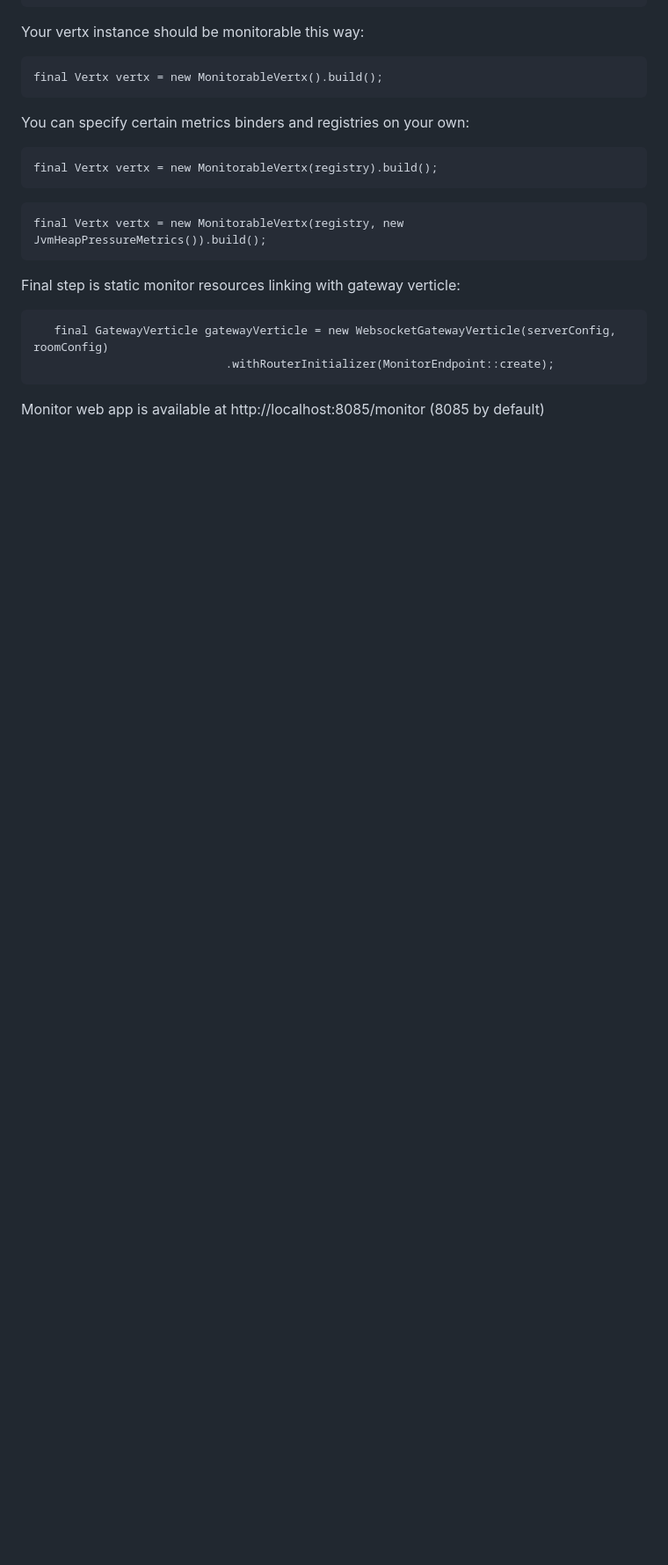
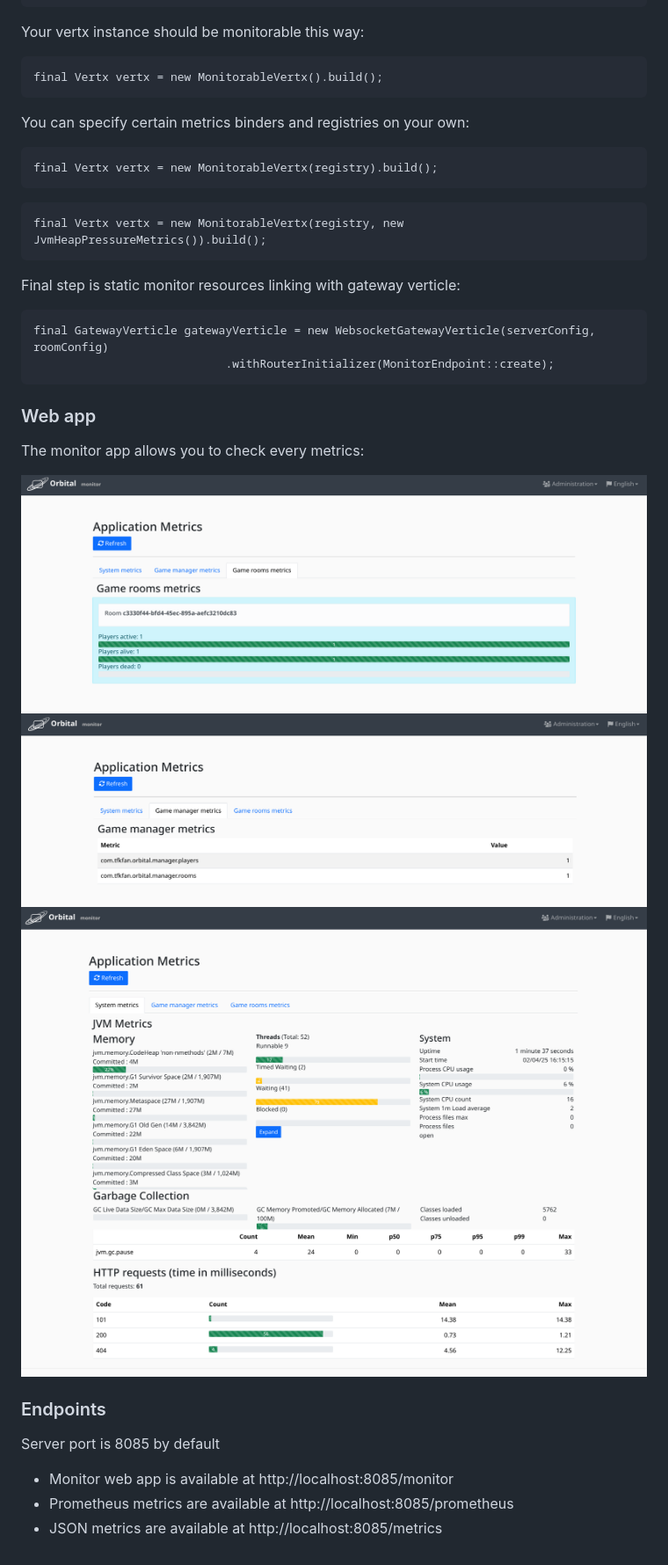
Before and after one commit to tfkfan/orbital, a Markdown page: README.md, the part around the change printed below. Shown: that part at 88% size. GitHub-like rendering; pictures changed too: orbital.monitor-1.png (added), orbital.monitor-2.png (added), orbital.monitor-3.png (added); blank space fills up the shorter version.

Commit message:
Updated monitor, readme RouteProcessor fix

````diff
--- a/README.md
+++ b/README.md
@@ -123,8 +120,22 @@ final Vertx vertx = new MonitorableVertx(registry, new JvmHeapPressureMetrics())
 Final step is static monitor resources linking with gateway verticle:
 
 ```
-   final GatewayVerticle gatewayVerticle = new WebsocketGatewayVerticle(serverConfig, roomConfig)
+final GatewayVerticle gatewayVerticle = new WebsocketGatewayVerticle(serverConfig, roomConfig)
                             .withRouterInitializer(MonitorEndpoint::create);
 ```
 
-Monitor web app is available at http://localhost:8085/monitor (8085 by default)
+### Web app
+The monitor app allows you to check every metrics:
+
+![orbital.monitor-1.png](orbital.monitor-1.png)
+![orbital.monitor-2.png](orbital.monitor-2.png)
+![orbital.monitor-3.png](orbital.monitor-3.png)
+![orbital.monitor-4.png](orbital.monitor-4.png)
+
+### Endpoints
+
+Server port is 8085 by default
+
+- Monitor web app is available at http://localhost:8085/monitor
+- Prometheus metrics are available at http://localhost:8085/prometheus
+- JSON metrics are available at http://localhost:8085/metrics
````
Also changed, not shown: other parts of README.md (+6 -9 lines), orbital.monitor.png (deleted), 10 other files.
